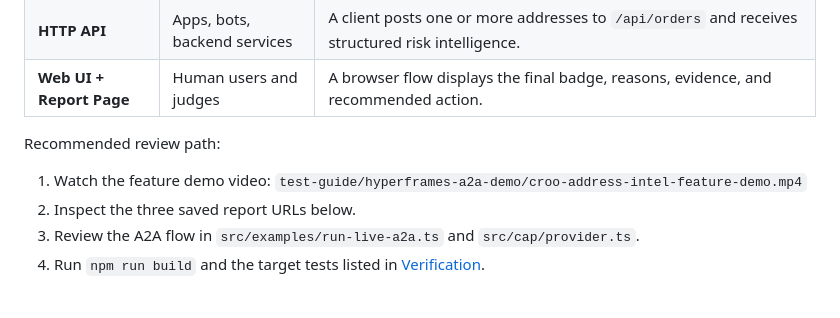
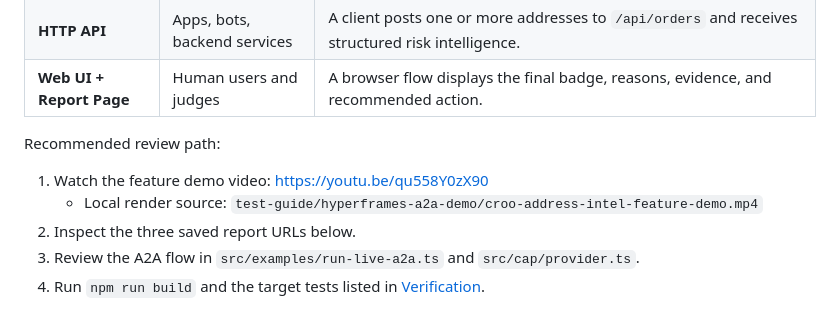
Before and after one commit to hhoott/wallet-risk-audit-agent, a Markdown page: README.md, the part around the change. Rendered like a GitHub page.

Commit message:
Surface the hosted demo video for judges
The public README should point judges to the uploaded YouTube demo first, while retaining the local HyperFrames render path for reproducibility.

Constraint: DoraHacks reviewers need a stable hosted video URL rather than a local-only artifact path.

Confidence: high

Scope-risk: narrow

Tested: git diff --check README.md

Not-tested: YouTube playback availability from every region

Co-authored-by: OmX <omx@oh-my-codex.dev>

```diff
--- a/README.md
+++ b/README.md
@@ -20,7 +20,8 @@ The project exposes the same address intelligence engine through three product s
 
 Recommended review path:
 
-1. Watch the feature demo video: `test-guide/hyperframes-a2a-demo/croo-address-intel-feature-demo.mp4`
+1. Watch the feature demo video: <https://youtu.be/qu558Y0zX90>
+   - Local render source: `test-guide/hyperframes-a2a-demo/croo-address-intel-feature-demo.mp4`
 2. Inspect the three saved report URLs below.
 3. Review the A2A flow in `src/examples/run-live-a2a.ts` and `src/cap/provider.ts`.
 4. Run `npm run build` and the target tests listed in [Verification](#verification).
```
